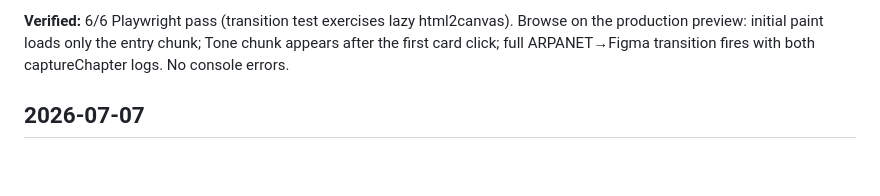
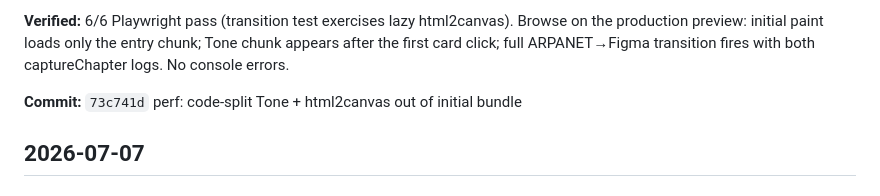
Before and after one commit to cs-keni/chronicle, a Markdown page: docs/ENGINEERING_LOG.md, the part around the change. Rendered like a GitHub page; blank space fills up the shorter version.

Commit message:
docs: log commit hash 73c741d for bundle code-split
Co-Authored-By: Claude Opus 4.8 <noreply@anthropic.com>

```diff
--- a/docs/ENGINEERING_LOG.md
+++ b/docs/ENGINEERING_LOG.md
@@ -20,6 +20,8 @@
 - **Initial gzipped JS: 166.8 → 58.6 KB (~65% smaller).** >500 KB chunk-size warning gone.
 
 **Verified:** 6/6 Playwright pass (transition test exercises lazy html2canvas). Browse on the production preview: initial paint loads only the entry chunk; Tone chunk appears after the first card click; full ARPANET→Figma transition fires with both captureChapter logs. No console errors.
+
+**Commit:** `73c741d` perf: code-split Tone + html2canvas out of initial bundle
 
 ## 2026-07-07
 
```
